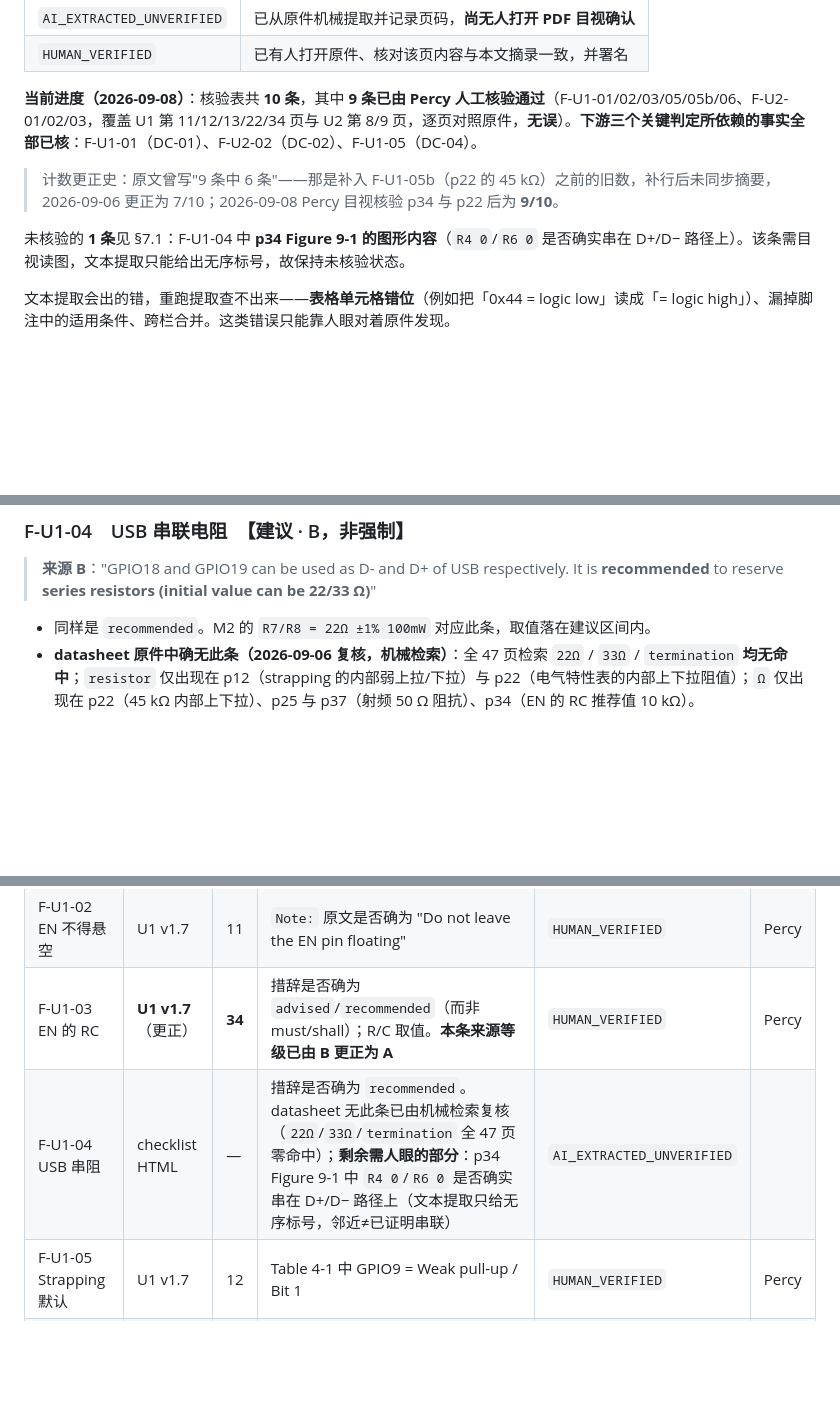
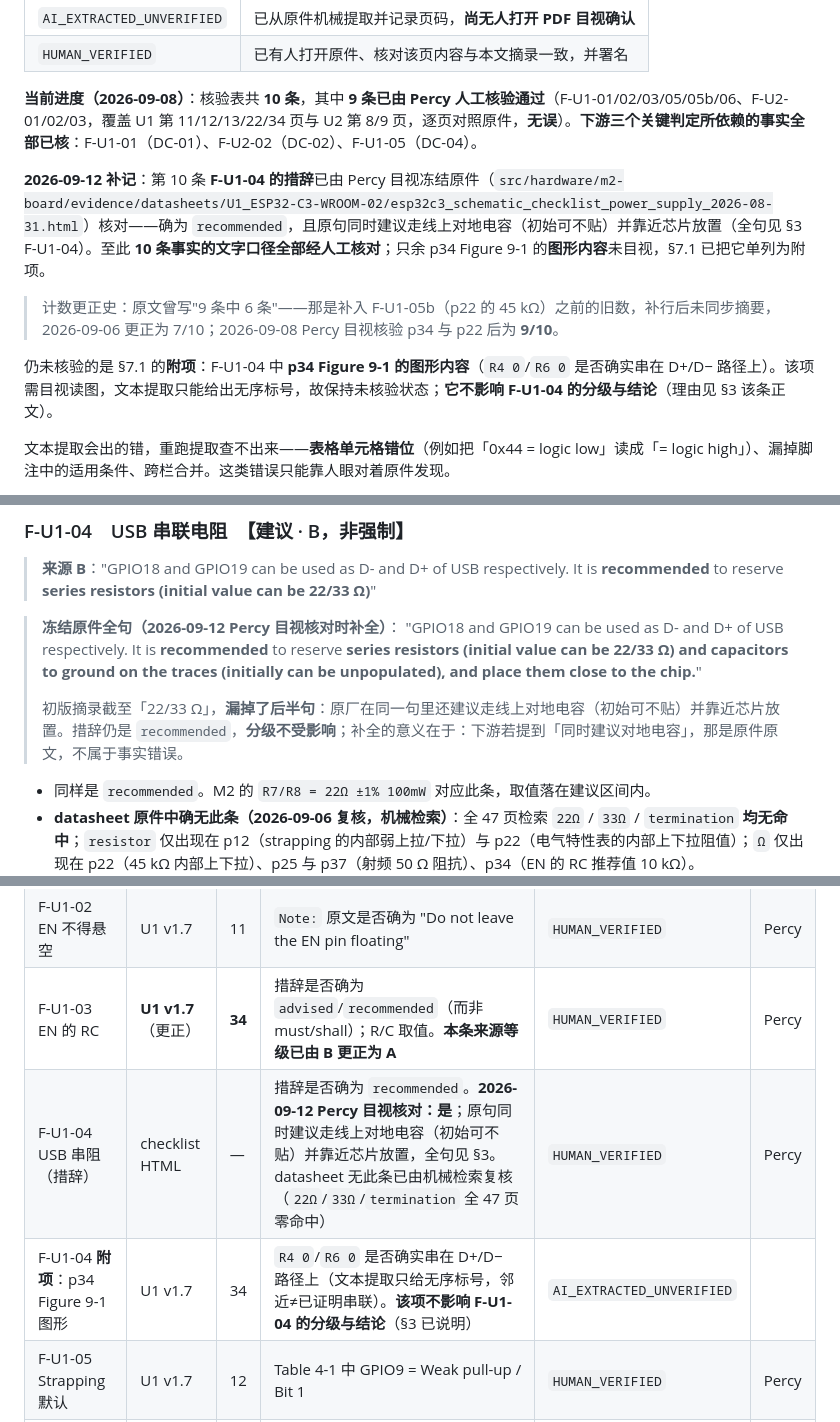
Before and after one commit to Yenefa/AEDL, a Markdown page: notes/device-facts/m2-device-facts-v1.md, 3 parts joined by grey strips. GitHub-like rendering; blank space fills up the shorter version.

Commit message:
docs(p3): record Percy's visual verification of F-U1-04 wording
Percy checked the frozen Espressif checklist on 2026-09-12: the wording is
"recommended", and the same sentence also advises capacitors to ground
(initially unpopulated) placed close to the chip - the original excerpt
stopped at "22/33 Ω". Adds the full quote, and splits the verification row
into the wording item (HUMAN_VERIFIED, Percy) and the p34 Figure 9-1
graphic appendix item (still AI_EXTRACTED_UNVERIFIED, does not affect the
fact's level or conclusion).

Co-Authored-By: Claude Opus 5 <noreply@anthropic.com>

```diff
--- a/notes/device-facts/m2-device-facts-v1.md
+++ b/notes/device-facts/m2-device-facts-v1.md
@@ -28,9 +28,11 @@ PIT-20260830-001 的根因不是修复能力不足，而是**没有独立真值
 
 **当前进度（2026-09-08）**：核验表共 **10 条**，其中 **9 条已由 Percy 人工核验通过**（F-U1-01/02/03/05/05b/06、F-U2-01/02/03，覆盖 U1 第 11/12/13/22/34 页与 U2 第 8/9 页，逐页对照原件，**无误**）。**下游三个关键判定所依赖的事实全部已核**：F-U1-01（DC-01）、F-U2-02（DC-02）、F-U1-05（DC-04）。
 
+**2026-09-12 补记**：第 10 条 **F-U1-04 的措辞**已由 Percy 目视冻结原件（`src/hardware/m2-board/evidence/datasheets/U1_ESP32-C3-WROOM-02/esp32c3_schematic_checklist_power_supply_2026-08-31.html`）核对——确为 `recommended`，且原句同时建议走线上对地电容（初始可不贴）并靠近芯片放置（全句见 §3 F-U1-04）。至此 **10 条事实的文字口径全部经人工核对**；只余 p34 Figure 9-1 的**图形内容**未目视，§7.1 已把它单列为附项。
+
 > 计数更正史：原文曾写"9 条中 6 条"——那是补入 F-U1-05b（p22 的 45 kΩ）之前的旧数，补行后未同步摘要，2026-09-06 更正为 7/10；2026-09-08 Percy 目视核验 p34 与 p22 后为 **9/10**。
 
-未核验的 **1 条**见 §7.1：F-U1-04 中 **p34 Figure 9-1 的图形内容**（`R4 0`/`R6 0` 是否确实串在 D+/D− 路径上）。该条需目视读图，文本提取只能给出无序标号，故保持未核验状态。
+仍未核验的是 §7.1 的**附项**：F-U1-04 中 **p34 Figure 9-1 的图形内容**（`R4 0`/`R6 0` 是否确实串在 D+/D− 路径上）。该项需目视读图，文本提取只能给出无序标号，故保持未核验状态；**它不影响 F-U1-04 的分级与结论**（理由见 §3 该条正文）。
 
 文本提取会出的错，重跑提取查不出来——**表格单元格错位**（例如把「0x44 = logic low」读成「= logic high」）、漏掉脚注中的适用条件、跨栏合并。这类错误只能靠人眼对着原件发现。
 
@@ -90,6 +92,11 @@ PIT-20260830-001 的根因不是修复能力不足，而是**没有独立真值
 ### F-U1-04　USB 串联电阻　【建议 · B，非强制】
 
 > **来源 B**："GPIO18 and GPIO19 can be used as D- and D+ of USB respectively. It is **recommended** to reserve **series resistors (initial value can be 22/33 Ω)**"
+
+> **冻结原件全句（2026-09-12 Percy 目视核对时补全）**：
+> "GPIO18 and GPIO19 can be used as D- and D+ of USB respectively. It is **recommended** to reserve **series resistors (initial value can be 22/33 Ω)** **and capacitors to ground on the traces (initially can be unpopulated), and place them close to the chip.**"
+>
+> 初版摘录截至「22/33 Ω」，**漏掉了后半句**：原厂在同一句里还建议走线上对地电容（初始可不贴）并靠近芯片放置。措辞仍是 `recommended`，**分级不受影响**；补全的意义在于：下游若提到「同时建议对地电容」，那是原件原文，不属于事实错误。
 
 - 同样是 `recommended`。M2 的 `R7/R8 = 22Ω ±1% 100mW` 对应此条，取值落在建议区间内。
 - **datasheet 原件中确无此条（2026-09-06 复核，机械检索）**：全 47 页检索 `22Ω` / `33Ω` / `termination` **均无命中**；`resistor` 仅出现在 p12（strapping 的内部弱上拉/下拉）与 p22（电气特性表的内部上下拉阻值）；`Ω` 仅出现在 p22（45 kΩ 内部上下拉）、p25 与 p37（射频 50 Ω 阻抗）、p34（EN 的 RC 推荐值 10 kΩ）。
@@ -235,7 +242,8 @@ R_PD  Internal weak pull-down resistor  —  45  —  kΩ
 | F-U1-01 USB 差分对身份 | U1 v1.7 | 11 | **IO18 是否对 USB_D−、IO19 是否对 USB_D+**（若这两行被读反，DC-01 的答案就是错的） | `HUMAN_VERIFIED` | Percy |
 | F-U1-02 EN 不得悬空 | U1 v1.7 | 11 | `Note:` 原文是否确为 "Do not leave the EN pin floating" | `HUMAN_VERIFIED` | Percy |
 | F-U1-03 EN 的 RC | **U1 v1.7**（更正） | **34** | 措辞是否确为 `advised`/`recommended`（而非 must/shall）；R/C 取值。**本条来源等级已由 B 更正为 A** | `HUMAN_VERIFIED` | Percy |
-| F-U1-04 USB 串阻 | checklist HTML | — | 措辞是否确为 `recommended`。datasheet 无此条已由机械检索复核（`22Ω`/`33Ω`/`termination` 全 47 页零命中）；**剩余需人眼的部分**：p34 Figure 9-1 中 `R4 0`/`R6 0` 是否确实串在 D+/D− 路径上（文本提取只给无序标号，邻近≠已证明串联） | `AI_EXTRACTED_UNVERIFIED` | |
+| F-U1-04 USB 串阻（措辞） | checklist HTML | — | 措辞是否确为 `recommended`。**2026-09-12 Percy 目视核对：是**；原句同时建议走线上对地电容（初始可不贴）并靠近芯片放置，全句见 §3。datasheet 无此条已由机械检索复核（`22Ω`/`33Ω`/`termination` 全 47 页零命中） | `HUMAN_VERIFIED` | Percy |
+| F-U1-04 **附项**：p34 Figure 9-1 图形 | U1 v1.7 | 34 | `R4 0`/`R6 0` 是否确实串在 D+/D− 路径上（文本提取只给无序标号，邻近≠已证明串联）。**该项不影响 F-U1-04 的分级与结论**（§3 已说明） | `AI_EXTRACTED_UNVERIFIED` | |
 | F-U1-05 Strapping 默认 | U1 v1.7 | 12 | Table 4-1 中 GPIO9 = Weak pull-up / Bit 1 | `HUMAN_VERIFIED` | Percy |
 | F-U1-05b 内部上下拉阻值 | U1 v1.7 | 22 | Table 6-3 内部上下拉是否确为 **45 kΩ**；**并确认 Min/Max 两列均为「—」**（即仅给典型值、无保证边界） | `HUMAN_VERIFIED` | Percy |
 | F-U1-06 启动模式 | U1 v1.7 | 13 | Table 4-3 各列是否对齐（表格易错位） | `HUMAN_VERIFIED` | Percy |
```
